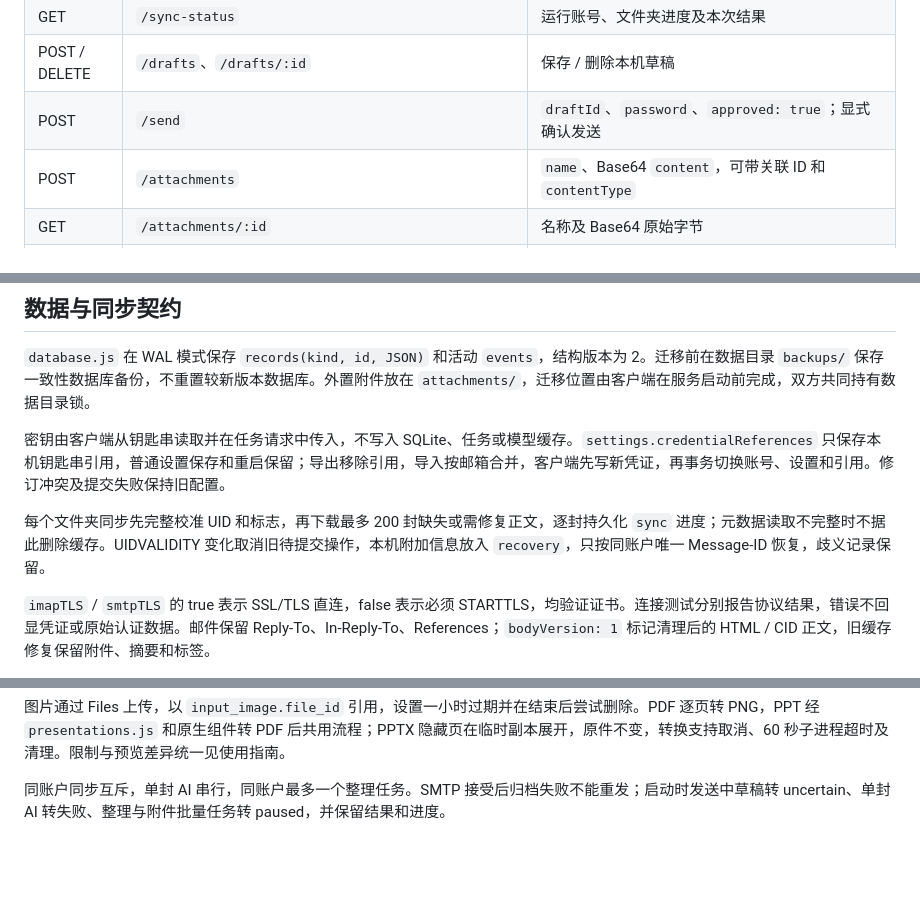
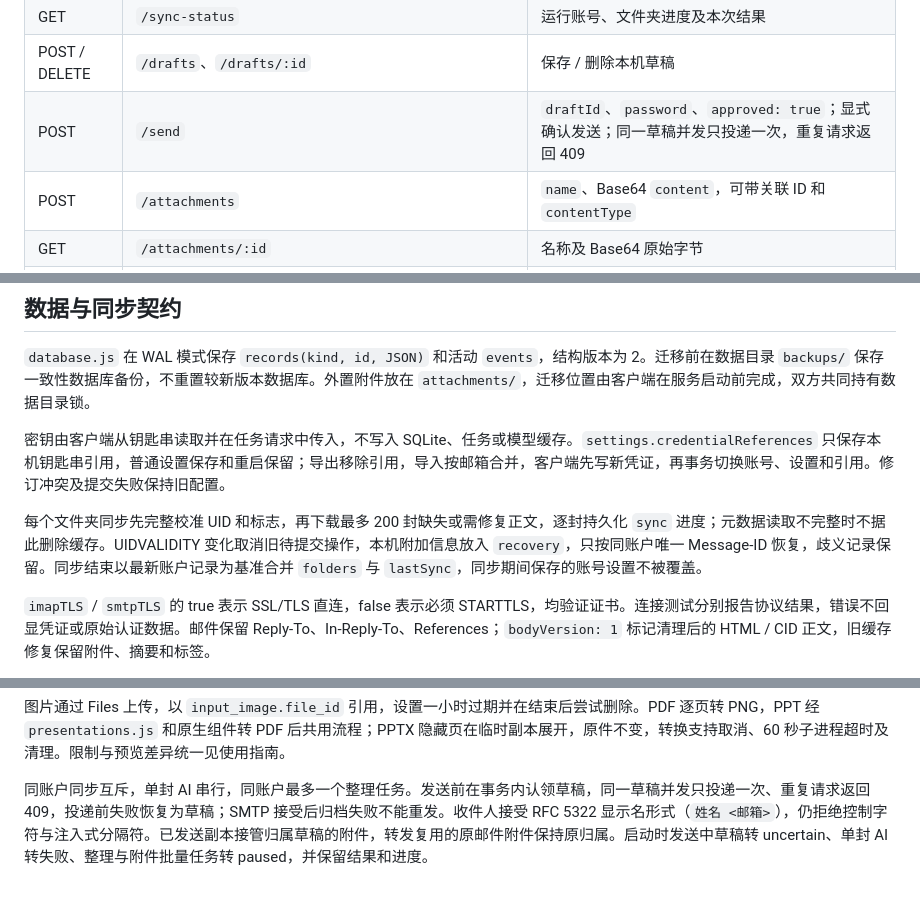
Before and after one commit to lock-down/Boxmail, a Markdown page: Backend/README.md, 3 parts joined by grey strips. Drawn GitHub-style; blank space fills up the shorter version.

Commit message:
docs: sync sending, sync and attachment contracts
- 后端契约补充 /send 并发去重与 409、投递前失败恢复草稿、收件人显示名格式、同步结束合并最新账号记录、已发送副本接管草稿附件
- 使用指南补充联系人显示名格式与多地址分隔、同一草稿只投递一次

```diff
--- a/Backend/README.md
+++ b/Backend/README.md
@@ -46,7 +46,7 @@ npm start
 | POST | `/sync` | `accountId`、`password`；可选 `background: true` 和 `folder`，后台模式立即返回 |
 | GET | `/sync-status` | 运行账号、文件夹进度及本次结果 |
 | POST / DELETE | `/drafts`、`/drafts/:id` | 保存 / 删除本机草稿 |
-| POST | `/send` | `draftId`、`password`、`approved: true`；显式确认发送 |
+| POST | `/send` | `draftId`、`password`、`approved: true`；显式确认发送；同一草稿并发只投递一次，重复请求返回 409 |
 | POST | `/attachments` | `name`、Base64 `content`，可带关联 ID 和 `contentType` |
 | GET | `/attachments/:id` | 名称及 Base64 原始字节 |
 | GET | `/attachments/:id/metadata` | 按需读取提取文本和理解结果 |
@@ -95,7 +95,7 @@ npm start
 
 密钥由客户端从钥匙串读取并在任务请求中传入，不写入 SQLite、任务或模型缓存。`settings.credentialReferences` 只保存本机钥匙串引用，普通设置保存和重启保留；导出移除引用，导入按邮箱合并，客户端先写新凭证，再事务切换账号、设置和引用。修订冲突及提交失败保持旧配置。
 
-每个文件夹同步先完整校准 UID 和标志，再下载最多 200 封缺失或需修复正文，逐封持久化 `sync` 进度；元数据读取不完整时不据此删除缓存。UIDVALIDITY 变化取消旧待提交操作，本机附加信息放入 `recovery`，只按同账户唯一 Message-ID 恢复，歧义记录保留。
+每个文件夹同步先完整校准 UID 和标志，再下载最多 200 封缺失或需修复正文，逐封持久化 `sync` 进度；元数据读取不完整时不据此删除缓存。UIDVALIDITY 变化取消旧待提交操作，本机附加信息放入 `recovery`，只按同账户唯一 Message-ID 恢复，歧义记录保留。同步结束以最新账户记录为基准合并 `folders` 与 `lastSync`，同步期间保存的账号设置不被覆盖。
 
 `imapTLS` / `smtpTLS` 的 true 表示 SSL/TLS 直连，false 表示必须 STARTTLS，均验证证书。连接测试分别报告协议结果，错误不回显凭证或原始认证数据。邮件保留 Reply-To、In-Reply-To、References；`bodyVersion: 1` 标记清理后的 HTML / CID 正文，旧缓存修复保留附件、摘要和标签。
 
@@ -125,4 +125,4 @@ npm start
 
 图片通过 Files 上传，以 `input_image.file_id` 引用，设置一小时过期并在结束后尝试删除。PDF 逐页转 PNG，PPT 经 `presentations.js` 和原生组件转 PDF 后共用流程；PPTX 隐藏页在临时副本展开，原件不变，转换支持取消、60 秒子进程超时及清理。限制与预览差异统一见使用指南。
 
-同账户同步互斥，单封 AI 串行，同账户最多一个整理任务。SMTP 接受后归档失败不能重发；启动时发送中草稿转 uncertain、单封 AI 转失败、整理与附件批量任务转 paused，并保留结果和进度。
+同账户同步互斥，单封 AI 串行，同账户最多一个整理任务。发送前在事务内认领草稿，同一草稿并发只投递一次、重复请求返回 409，投递前失败恢复为草稿；SMTP 接受后归档失败不能重发。收件人接受 RFC 5322 显示名形式（`姓名 <邮箱>`），仍拒绝控制字符与注入式分隔符。已发送副本接管归属草稿的附件，转发复用的原邮件附件保持原归属。启动时发送中草稿转 uncertain、单封 AI 转失败、整理与附件批量任务转 paused，并保留结果和进度。
```
Also changed, not shown: docs/USER_GUIDE.md (+2 -2 lines).
